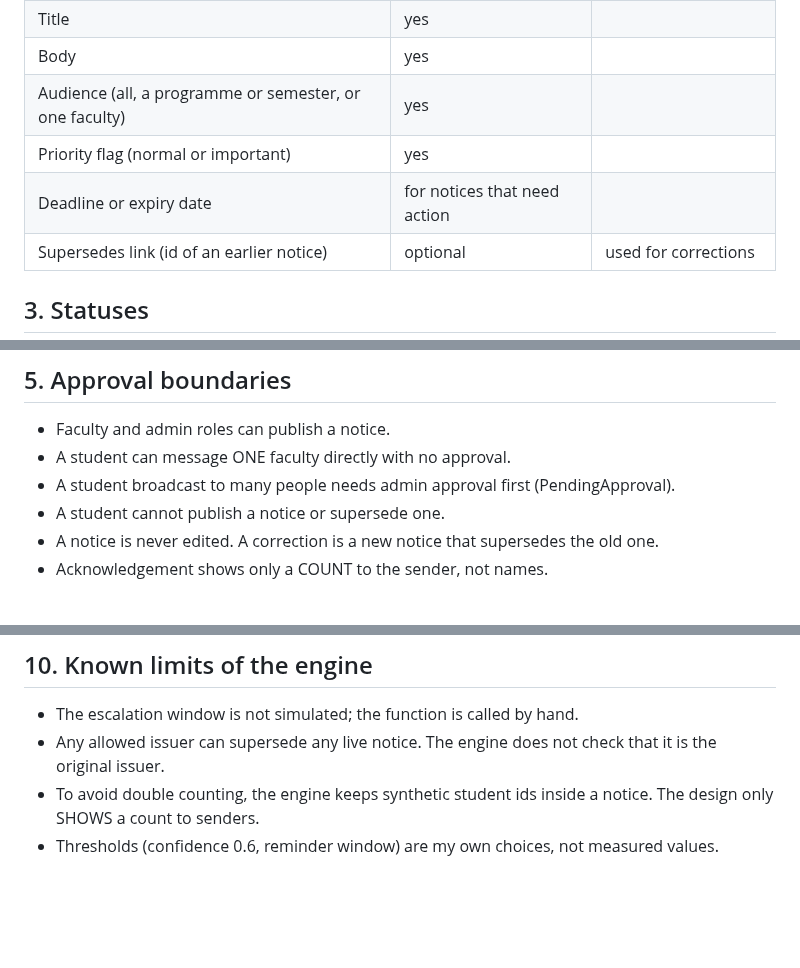
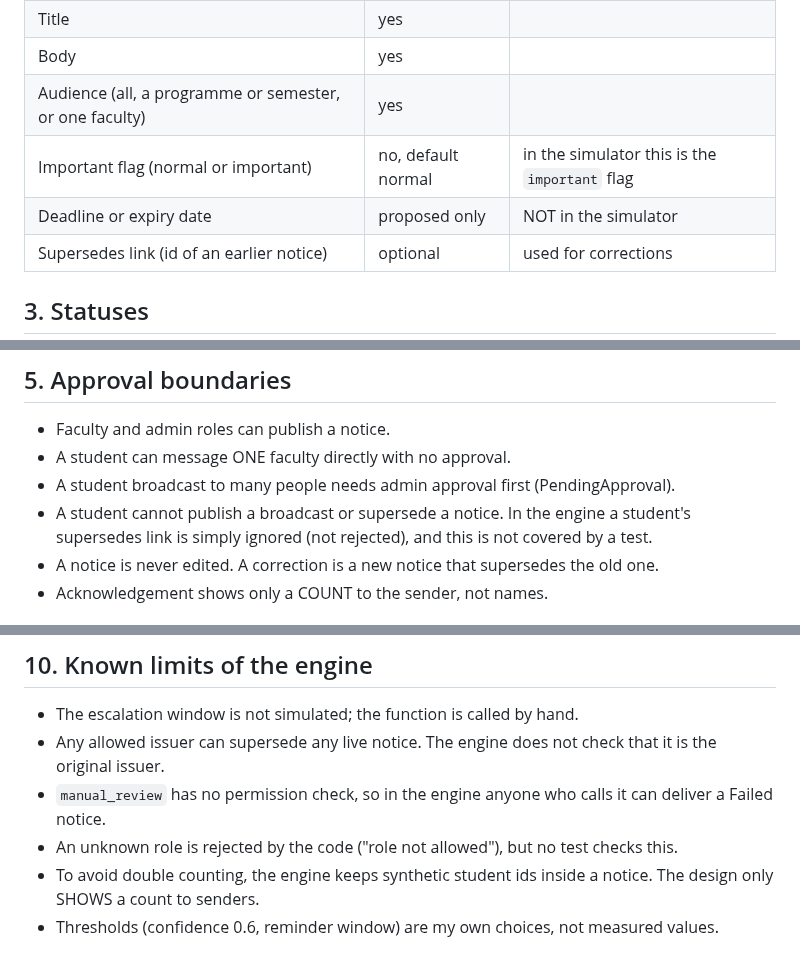
Before and after one commit to vrushalishrianantsavant23-cmyk/Evidence-First-Campus, a Markdown page: task1/improved-process.md, 3 parts joined by grey strips. GitHub-like rendering; blank space fills up the shorter version.

Commit message:
Update notice requirements and approval boundaries

```diff
--- a/task1/improved-process.md
+++ b/task1/improved-process.md
@@ -13,8 +13,8 @@ From `evidence-log.md`: the Notice Board is a date-ordered list with no priority
 | Title | yes | |
 | Body | yes | |
 | Audience (all, a programme or semester, or one faculty) | yes | |
-| Priority flag (normal or important) | yes | |
-| Deadline or expiry date | for notices that need action | |
+| Important flag (normal or important) | no, default normal | in the simulator this is the `important` flag |
+| Deadline or expiry date | proposed only | NOT in the simulator |
 | Supersedes link (id of an earlier notice) | optional | used for corrections |
 
 ## 3. Statuses
@@ -46,7 +46,7 @@ Main path: Draft, Published, Delivered, Acknowledged. Side exits: PendingApprova
 - Faculty and admin roles can publish a notice.
 - A student can message ONE faculty directly with no approval.
 - A student broadcast to many people needs admin approval first (PendingApproval).
-- A student cannot publish a notice or supersede one.
+- A student cannot publish a broadcast or supersede a notice. In the engine a student's supersedes link is simply ignored (not rejected), and this is not covered by a test.
 - A notice is never edited. A correction is a new notice that supersedes the old one.
 - Acknowledgement shows only a COUNT to the sender, not names.
 
@@ -84,5 +84,7 @@ The same statuses and acknowledgement count could be used for a registration dea
 ## 10. Known limits of the engine
 - The escalation window is not simulated; the function is called by hand.
 - Any allowed issuer can supersede any live notice. The engine does not check that it is the original issuer.
+- `manual_review` has no permission check, so in the engine anyone who calls it can deliver a Failed notice.
+- An unknown role is rejected by the code ("role not allowed"), but no test checks this.
 - To avoid double counting, the engine keeps synthetic student ids inside a notice. The design only SHOWS a count to senders.
 - Thresholds (confidence 0.6, reminder window) are my own choices, not measured values.
```
